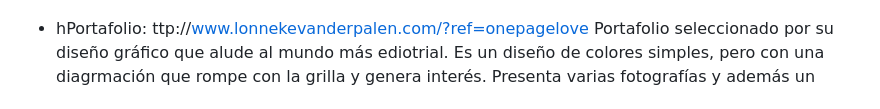
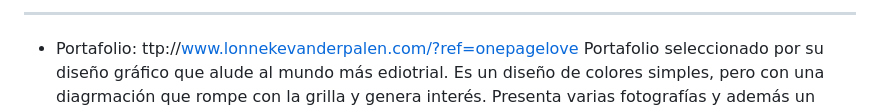
Before and after one commit to saragoldzveig/sgoldz, a Markdown page: README.md, the part around the change printed below. Drawn GitHub-style.

```diff
--- a/README.md
+++ b/README.md
@@ -30,4 +32,5 @@ Antecedente escogido debido a su simplicidad gráfica y su dinamismo y juego tip
 
+- - - - - - -
 
-- hPortafolio: ttp://www.lonnekevanderpalen.com/?ref=onepagelove
+  - Portafolio: ttp://www.lonnekevanderpalen.com/?ref=onepagelove
 Portafolio seleccionado por su diseño gráfico que alude al mundo más ediotrial. Es un diseño de colores simples, pero con una diagrmación que rompe con la grilla y genera interés. Presenta varias fotografías y además un índice / menú bastente claro.
```
Also changed, not shown: other parts of README.md (+10 -3 lines).
